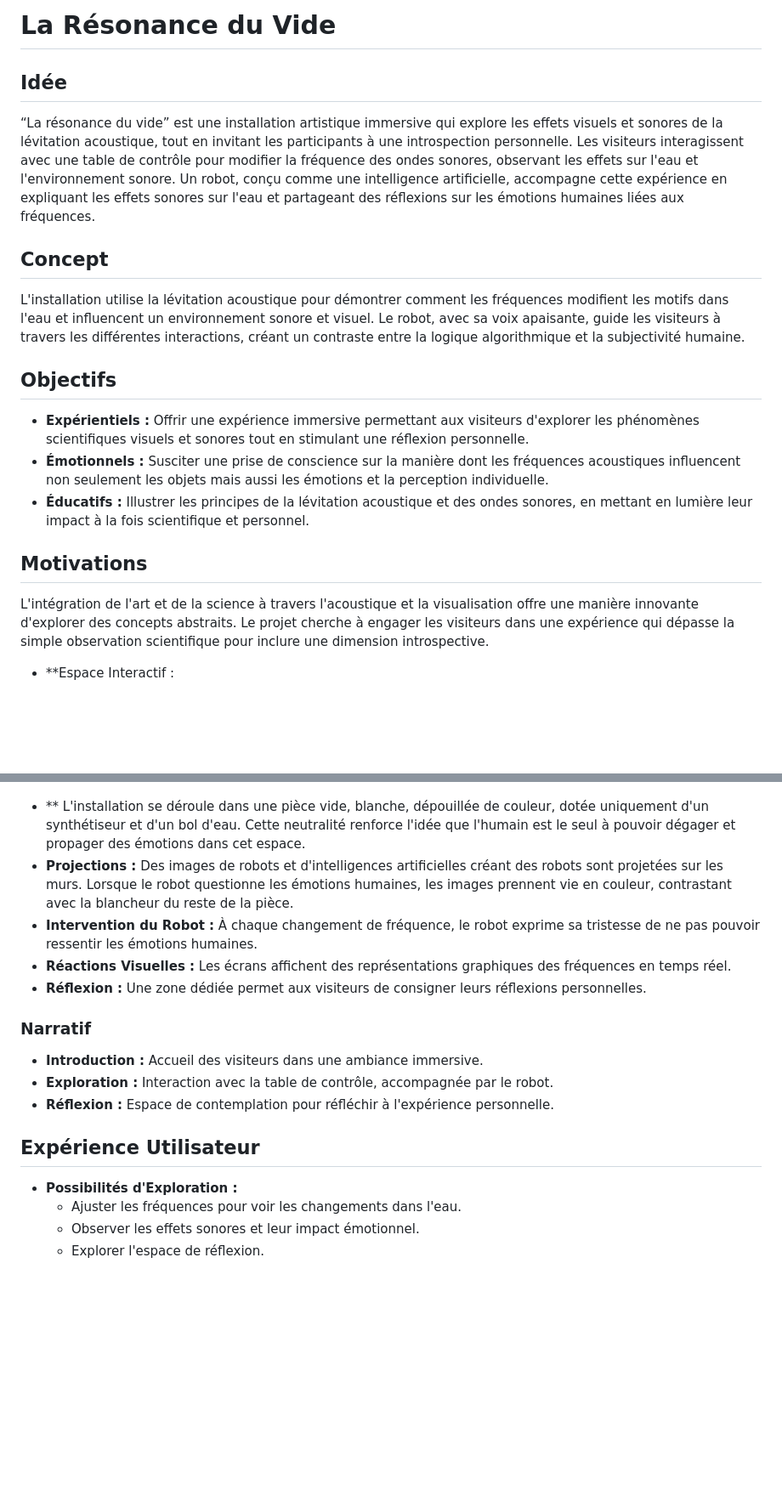
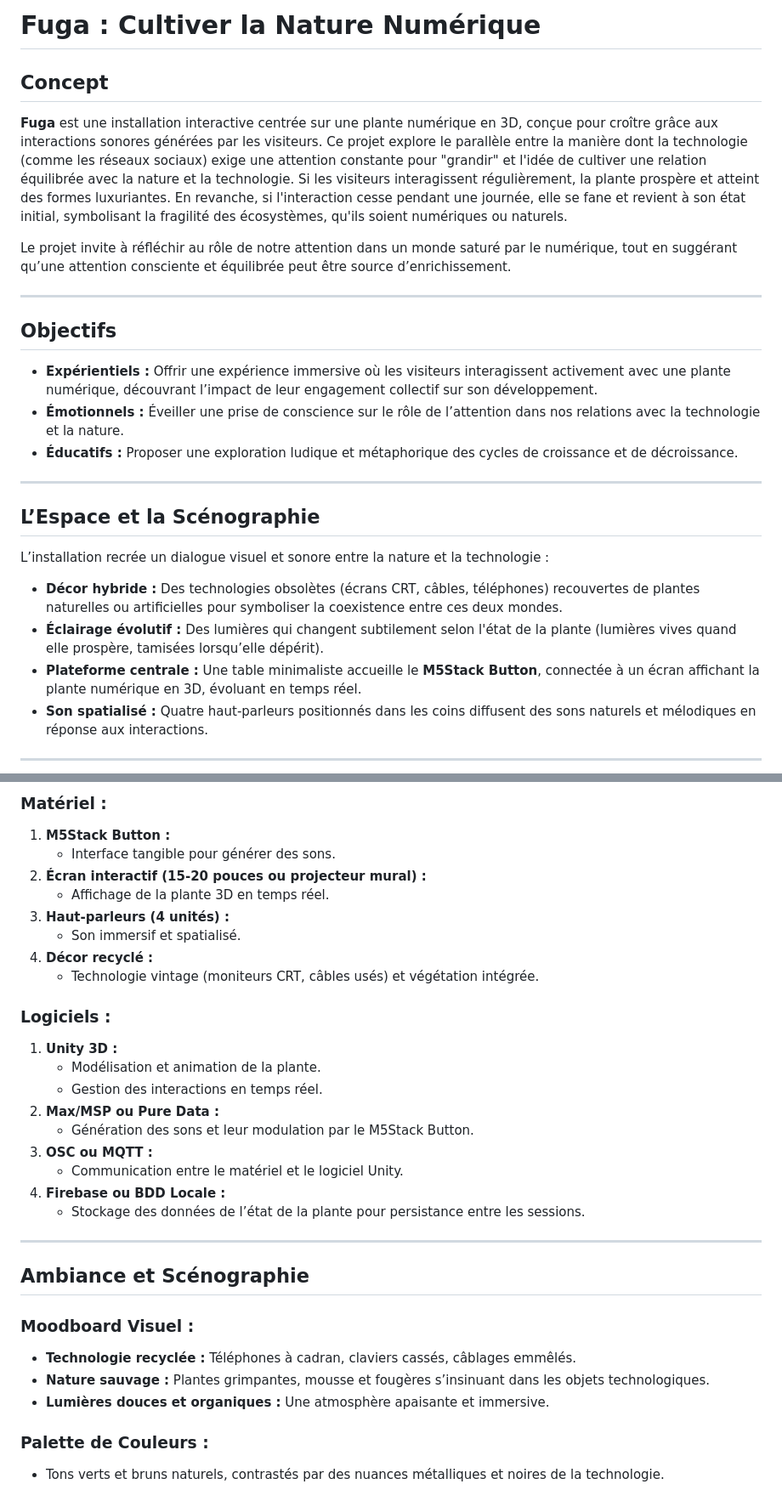
Before and after one commit to tc-yavuz/Fuga, a Markdown page: README.md, 2 parts joined by grey strips. Shown at 85% size. Rendered like a GitHub page; blank space fills up the shorter version.

```diff
--- a/README.md
+++ b/README.md
@@ -1,20 +1,25 @@
-# La Résonance du Vide
+# **Fuga** : Cultiver la Nature Numérique
 
-## Idée
-“La résonance du vide” est une installation artistique immersive qui explore les effets visuels et sonores de la lévitation acoustique, tout en invitant les participants à une introspection personnelle. Les visiteurs interagissent avec une table de contrôle pour modifier la fréquence des ondes sonores, observant les effets sur l'eau et l'environnement sonore. Un robot, conçu comme une intelligence artificielle, accompagne cette expérience en expliquant les effets sonores sur l'eau et partageant des réflexions sur les émotions humaines liées aux fréquences.
+## **Concept**
+**Fuga** est une installation interactive centrée sur une plante numérique en 3D, conçue pour croître grâce aux interactions sonores générées par les visiteurs. Ce projet explore le parallèle entre la manière dont la technologie (comme les réseaux sociaux) exige une attention constante pour "grandir" et l'idée de cultiver une relation équilibrée avec la nature et la technologie. Si les visiteurs interagissent régulièrement, la plante prospère et atteint des formes luxuriantes. En revanche, si l'interaction cesse pendant une journée, elle se fane et revient à son état initial, symbolisant la fragilité des écosystèmes, qu'ils soient numériques ou naturels.
 
-## Concept
-L'installation utilise la lévitation acoustique pour démontrer comment les fréquences modifient les motifs dans l'eau et influencent un environnement sonore et visuel. Le robot, avec sa voix apaisante, guide les visiteurs à travers les différentes interactions, créant un contraste entre la logique algorithmique et la subjectivité humaine.
+Le projet invite à réfléchir au rôle de notre attention dans un monde saturé par le numérique, tout en suggérant qu’une attention consciente et équilibrée peut être source d’enrichissement.
 
-## Objectifs
-- **Expérientiels :** Offrir une expérience immersive permettant aux visiteurs d'explorer les phénomènes scientifiques visuels et sonores tout en stimulant une réflexion personnelle.
-- **Émotionnels :** Susciter une prise de conscience sur la manière dont les fréquences acoustiques influencent non seulement les objets mais aussi les émotions et la perception individuelle.
-- **Éducatifs :** Illustrer les principes de la lévitation acoustique et des ondes sonores, en mettant en lumière leur impact à la fois scientifique et personnel.
+---
 
-## Motivations
-L'intégration de l'art et de la science à travers l'acoustique et la visualisation offre une manière innovante d'explorer des concepts abstraits. Le projet cherche à engager les visiteurs dans une expérience qui dépasse la simple observation scientifique pour inclure une dimension introspective.
+## **Objectifs**
+- **Expérientiels :** Offrir une expérience immersive où les visiteurs interagissent activement avec une plante numérique, découvrant l’impact de leur engagement collectif sur son développement.
+- **Émotionnels :** Éveiller une prise de conscience sur le rôle de l’attention dans nos relations avec la technologie et la nature.
+- **Éducatifs :** Proposer une exploration ludique et métaphorique des cycles de croissance et de décroissance.
 
+---
 
+## **L’Espace et la Scénographie**
+L’installation recrée un dialogue visuel et sonore entre la nature et la technologie :
+- **Décor hybride :** Des technologies obsolètes (écrans CRT, câbles, téléphones) recouvertes de plantes naturelles ou artificielles pour symboliser la coexistence entre ces deux mondes.
+- **Éclairage évolutif :** Des lumières qui changent subtilement selon l'état de la plante (lumières vives quand elle prospère, tamisées lorsqu’elle dépérit).
+- **Plateforme centrale :** Une table minimaliste accueille le **M5Stack Button**, connectée à un écran affichant la plante numérique en 3D, évoluant en temps réel.
+- **Son spatialisé :** Quatre haut-parleurs positionnés dans les coins diffusent des sons naturels et mélodiques en réponse aux interactions.
 
-- **Espace Interactif :
+---
 
@@ -48,21 +50,34 @@ graph TD
 
+### **Matériel :**
+1. **M5Stack Button :**
+   - Interface tangible pour générer des sons.
+2. **Écran interactif (15-20 pouces ou projecteur mural) :**
+   - Affichage de la plante 3D en temps réel.
+3. **Haut-parleurs (4 unités) :**
+   - Son immersif et spatialisé.
+4. **Décor recyclé :**
+   - Technologie vintage (moniteurs CRT, câbles usés) et végétation intégrée.
 
+### **Logiciels :**
+1. **Unity 3D :**
+   - Modélisation et animation de la plante.
+   - Gestion des interactions en temps réel.
+2. **Max/MSP ou Pure Data :**
+   - Génération des sons et leur modulation par le M5Stack Button.
+3. **OSC ou MQTT :**
+   - Communication entre le matériel et le logiciel Unity.
+4. **Firebase ou BDD Locale :**
+   - Stockage des données de l’état de la plante pour persistance entre les sessions.
 
+---
 
-- ** L'installation se déroule dans une pièce vide, blanche, dépouillée de couleur, dotée uniquement d'un synthétiseur et d'un bol d'eau. Cette neutralité renforce l'idée que l'humain est le seul à pouvoir dégager et propager des émotions dans cet espace.
-- **Projections :** Des images de robots et d'intelligences artificielles créant des robots sont projetées sur les murs. Lorsque le robot questionne les émotions humaines, les images prennent vie en couleur, contrastant avec la blancheur du reste de la pièce.
-- **Intervention du Robot :** À chaque changement de fréquence, le robot exprime sa tristesse de ne pas pouvoir ressentir les émotions humaines.
-- **Réactions Visuelles :** Les écrans affichent des représentations graphiques des fréquences en temps réel.
-- **Réflexion :** Une zone dédiée permet aux visiteurs de consigner leurs réflexions personnelles.
+## **Ambiance et Scénographie**
 
-### Narratif
-- **Introduction :** Accueil des visiteurs dans une ambiance immersive.
-- **Exploration :** Interaction avec la table de contrôle, accompagnée par le robot.
-- **Réflexion :** Espace de contemplation pour réfléchir à l'expérience personnelle.
+### **Moodboard Visuel :**
+- **Technologie recyclée :** Téléphones à cadran, claviers cassés, câblages emmêlés.
+- **Nature sauvage :** Plantes grimpantes, mousse et fougères s’insinuant dans les objets technologiques.
+- **Lumières douces et organiques :** Une atmosphère apaisante et immersive.
 
-## Expérience Utilisateur
-- **Possibilités d'Exploration :**
-  - Ajuster les fréquences pour voir les changements dans l'eau.
-  - Observer les effets sonores et leur impact émotionnel.
-  - Explorer l'espace de réflexion.
+### **Palette de Couleurs :**
+- Tons verts et bruns naturels, contrastés par des nuances métalliques et noires de la technologie.
 
```
Also changed, not shown: other parts of README.md (+30 -64 lines).
